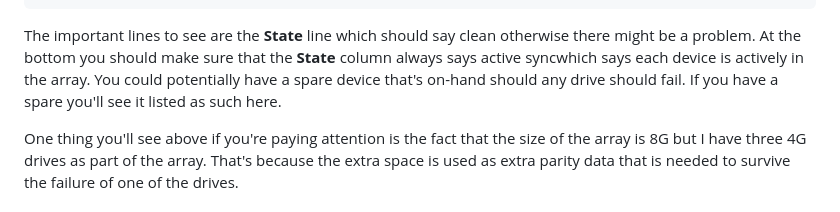
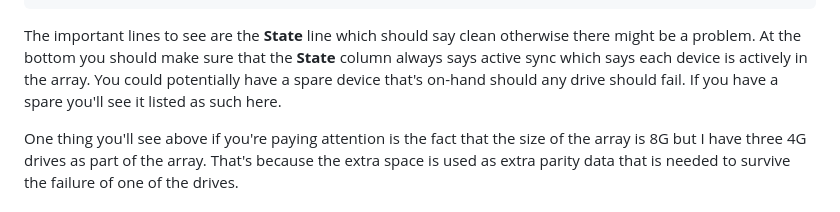
Before and after one commit to velvestad/LinuxPlus, a Markdown page: Exercises/1-Raid-&-LVM.md, the part around the change. Drawn GitHub-style.

````diff
--- a/Exercises/1-Raid-&-LVM.md
+++ b/Exercises/1-Raid-&-LVM.md
@@ -44,7 +44,7 @@ Working Devices : 3
  1 8 33 1 active sync /dev/sdc1
  2 8 49 2 active sync /dev/sdd1
 ```
-The important lines to see are the **State** line which should say clean otherwise there might be a problem. At the bottom you should make sure that the **State** column always says active syncwhich says each device is actively in the array. You could potentially have a spare device that's on-hand should any drive should fail. If you have a spare you'll see it listed as such here.
+The important lines to see are the **State** line which should say clean otherwise there might be a problem. At the bottom you should make sure that the **State** column always says active sync which says each device is actively in the array. You could potentially have a spare device that's on-hand should any drive should fail. If you have a spare you'll see it listed as such here.
 
 One thing you'll see above if you're paying attention is the fact that the size of the array is 8G but I have three 4G drives as part of the array. That's because the extra space is used as extra parity data that is needed to survive the failure of one of the drives.
 
````
Also changed, not shown: exercise-1.md (added, +3 -0 lines).
